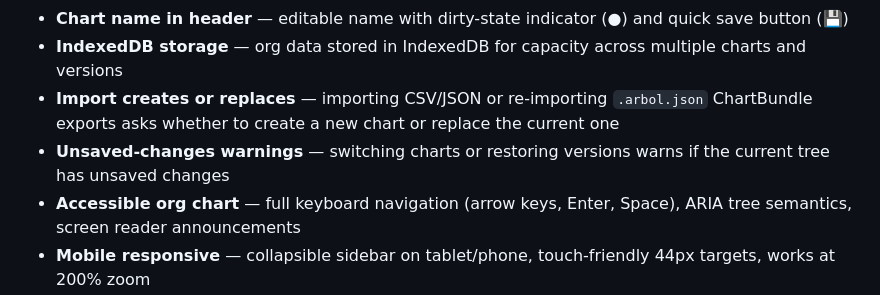
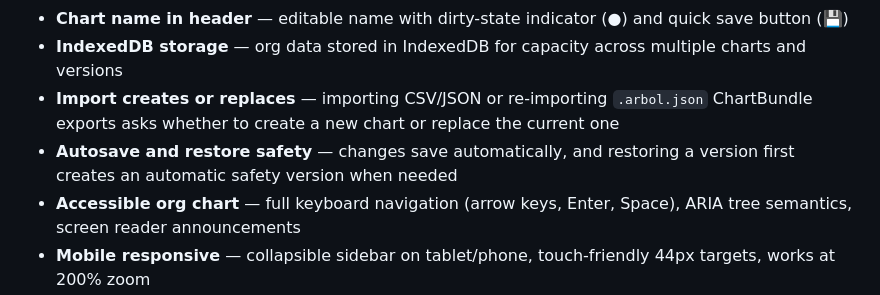
Before and after one commit to pedrofuentes/arbol, a Markdown page: README.md, the part around the change. GitHub-like rendering.

Commit message:
docs(readme): describe automatic restore safety
Co-authored-by: Copilot <223556219+Copilot@users.noreply.github.com>

```diff
--- a/README.md
+++ b/README.md
@@ -16,7 +16,7 @@ An interactive org chart editor for the browser — manage multiple org charts w
 - **Chart name in header** — editable name with dirty-state indicator (●) and quick save button (💾)
 - **IndexedDB storage** — org data stored in IndexedDB for capacity across multiple charts and versions
 - **Import creates or replaces** — importing CSV/JSON or re-importing `.arbol.json` ChartBundle exports asks whether to create a new chart or replace the current one
-- **Unsaved-changes warnings** — switching charts or restoring versions warns if the current tree has unsaved changes
+- **Autosave and restore safety** — changes save automatically, and restoring a version first creates an automatic safety version when needed
 - **Accessible org chart** — full keyboard navigation (arrow keys, Enter, Space), ARIA tree semantics, screen reader announcements
 - **Mobile responsive** — collapsible sidebar on tablet/phone, touch-friendly 44px targets, works at 200% zoom
 - **i18n ready** — translation infrastructure with 1,180+ keys, Spanish locale, RTL-ready CSS logical properties
```
